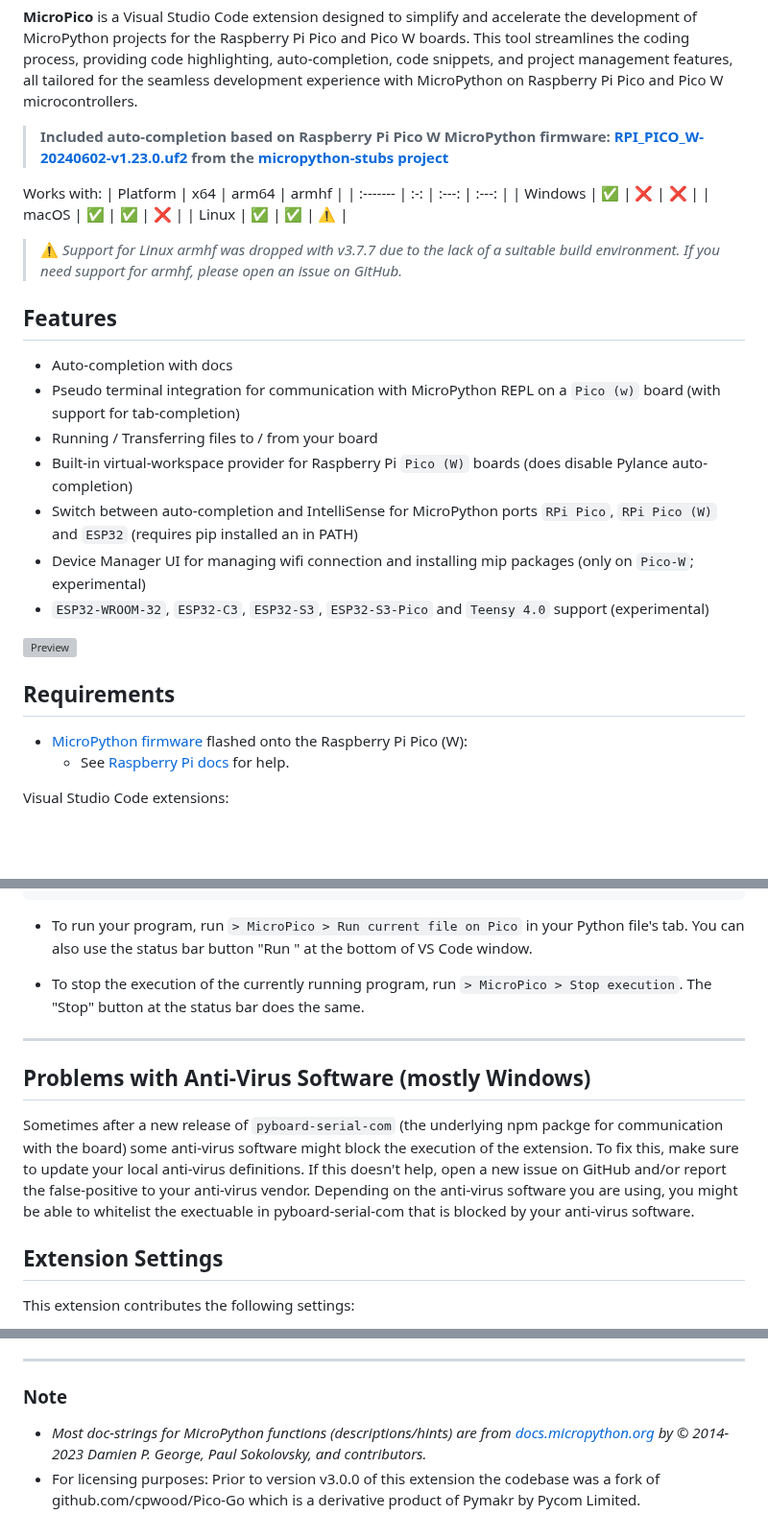
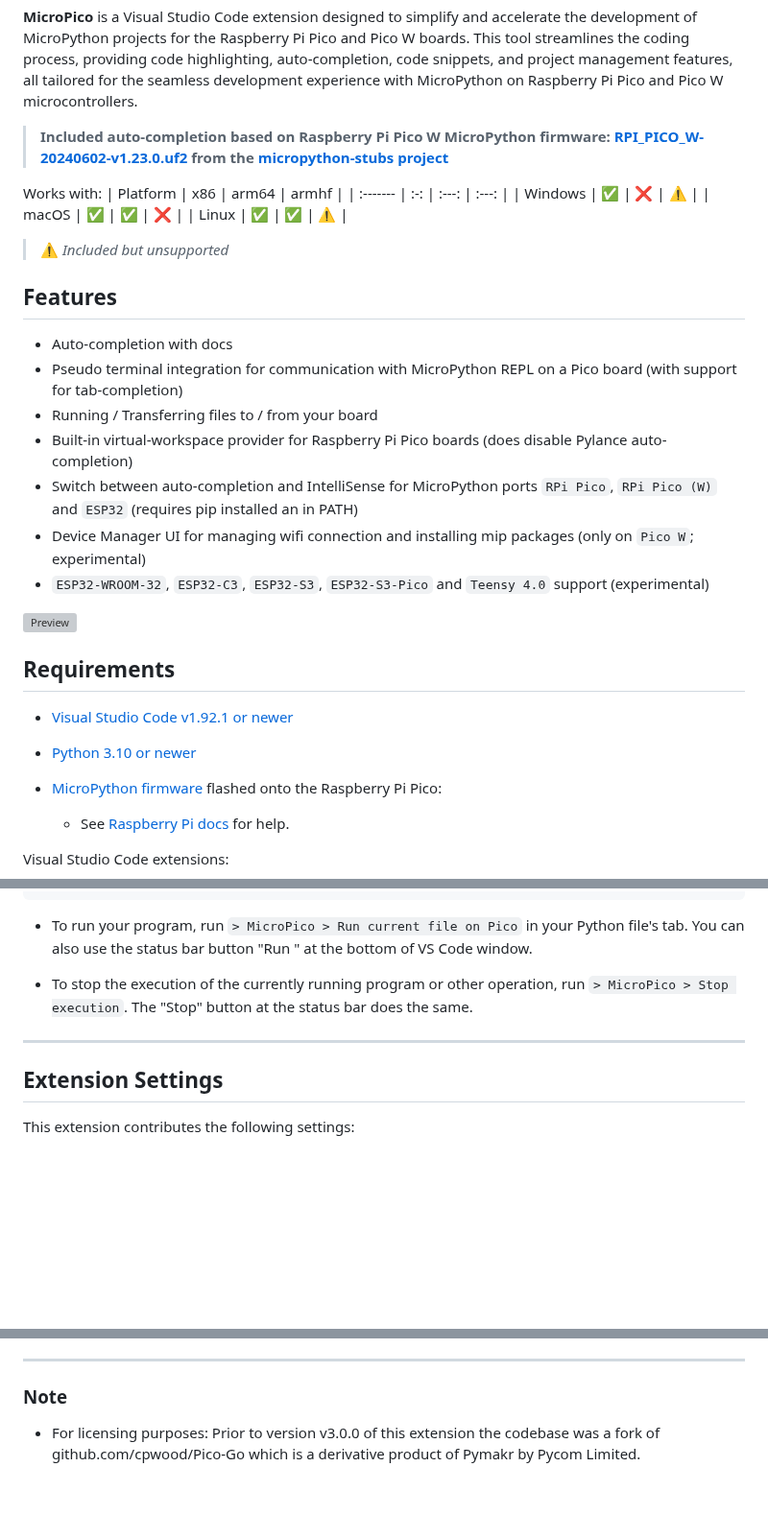
Before and after one commit to paulober/MicroPico, a Markdown page: README.md, 3 parts joined by grey strips. Shown at 96% size. GitHub-like rendering; blank space fills up the shorter version; grey boxes are pictures that could not be loaded.

Commit message:
v4.0.0
Signed-off-by: paulober <44974737+paulober@users.noreply.github.com>

```diff
--- a/README.md
+++ b/README.md
@@ -7,29 +7,32 @@
 > __Included auto-completion based on Raspberry Pi Pico W MicroPython firmware: [RPI_PICO_W-20240602-v1.23.0.uf2](https://micropython.org/resources/firmware/RPI_PICO_W-20240602-v1.23.0.uf2) from the [micropython-stubs project](https://github.com/Josverl/micropython-stubs)__
 
 Works with:
-| Platform | x64 | arm64 | armhf |
+| Platform | x86 | arm64 | armhf |
 | :------- | :-: | :---: | :---: |
-| Windows  | ✅   | ❌     | ❌     |
+| Windows  | ✅   | ❌     | ⚠️     |
 | macOS    | ✅   | ✅     | ❌     |
 | Linux    | ✅   | ✅     | ⚠️      |
 
-> ⚠️ _Support for Linux armhf was dropped with v3.7.7 due to the lack of a suitable build environment. If you need support for armhf, please open an issue on GitHub._
+> ⚠️ _Included but unsupported_
 
 ## Features
 
 - Auto-completion with docs
-- Pseudo terminal integration for communication with MicroPython REPL on a `Pico (w)` board (with support for tab-completion)
+- Pseudo terminal integration for communication with MicroPython REPL on a Pico board (with support for tab-completion)
 - Running / Transferring files to / from your board
-- Built-in virtual-workspace provider for Raspberry Pi `Pico (W)` boards (does disable Pylance auto-completion)
+- Built-in virtual-workspace provider for Raspberry Pi Pico boards (does disable Pylance auto-completion)
 - Switch between auto-completion and IntelliSense for MicroPython ports `RPi Pico`, `RPi Pico (W)` and `ESP32` (requires pip installed an in PATH)
-- Device Manager UI for managing wifi connection and installing mip packages (only on `Pico-W`; experimental)
+- Device Manager UI for managing wifi connection and installing mip packages (only on `Pico W`; experimental)
 - `ESP32-WROOM-32`, `ESP32-C3`, `ESP32-S3`, `ESP32-S3-Pico` and `Teensy 4.0` support (experimental)
 
 ![Preview](images/preview.gif)
 
 ## Requirements
 
-* [MicroPython firmware](https://micropython.org/download) flashed onto the Raspberry Pi Pico (W):
+* [Visual Studio Code v1.92.1 or newer](https://code.visualstudio.com/Download)
+* [Python 3.10 or newer](https://www.python.org/downloads/)
+
+* [MicroPython firmware](https://micropython.org/download) flashed onto the Raspberry Pi Pico:
     - See [Raspberry Pi docs](https://www.raspberrypi.com/documentation/microcontrollers/micropython.html#drag-and-drop-micropython) for help.
 
 Visual Studio Code extensions:
@@ -67,14 +70,9 @@ print("Finished.")
 
 - To run your program, run `> MicroPico > Run current file on Pico` in your Python file's tab. You can also use the status bar button "Run " at the bottom of VS Code window.
 
-- To stop the execution of the currently running program, run `> MicroPico > Stop execution`. The "Stop" button at the status bar does the same.
+- To stop the execution of the currently running program or other operation, run `> MicroPico > Stop execution`. The "Stop" button at the status bar does the same.
 
 ---
-
-## Problems with Anti-Virus Software (mostly Windows)
-
-Sometimes after a new release of `pyboard-serial-com` (the underlying npm packge for communication with the board) some anti-virus software might block the execution of the extension.
-To fix this, make sure to update your local anti-virus definitions. If this doesn't help, open a new issue on GitHub and/or report the false-positive to your anti-virus vendor. Depending on the anti-virus software you are using, you might be able to whitelist the exectuable in pyboard-serial-com that is blocked by your anti-virus software.
 
 ## Extension Settings
 
@@ -103,5 +101,4 @@ This extension contributes the following settings:
 
 ### Note
 
-+ _Most doc-strings for MicroPython functions (descriptions/hints) are from [docs.micropython.org](https://docs.micropython.org/en/v1.19.1/) by © 2014-2023 Damien P. George, Paul Sokolovsky, and contributors._
 + For licensing purposes: Prior to version v3.0.0 of this extension the codebase was a fork of github.com/cpwood/Pico-Go which is a derivative product of Pymakr by Pycom Limited.
```
Also changed, not shown: CHANGELOG.md (+17 -0 lines).
